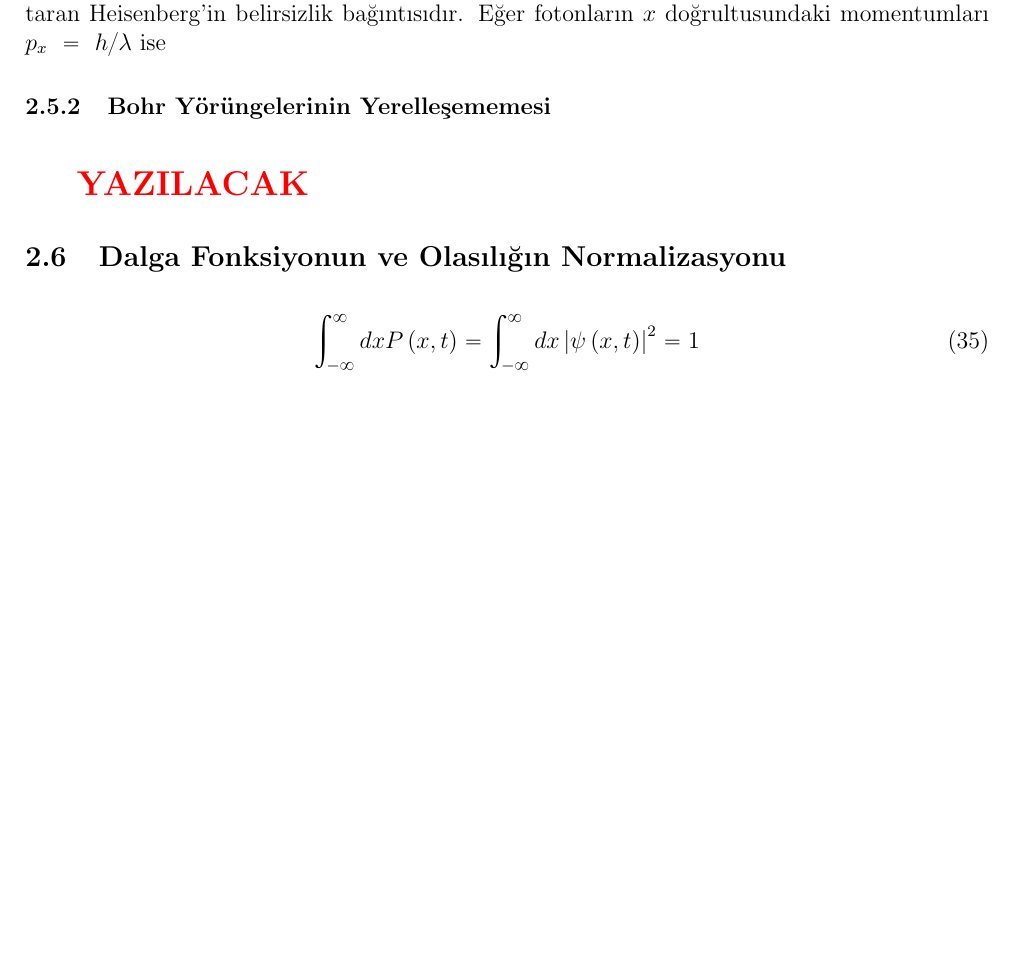
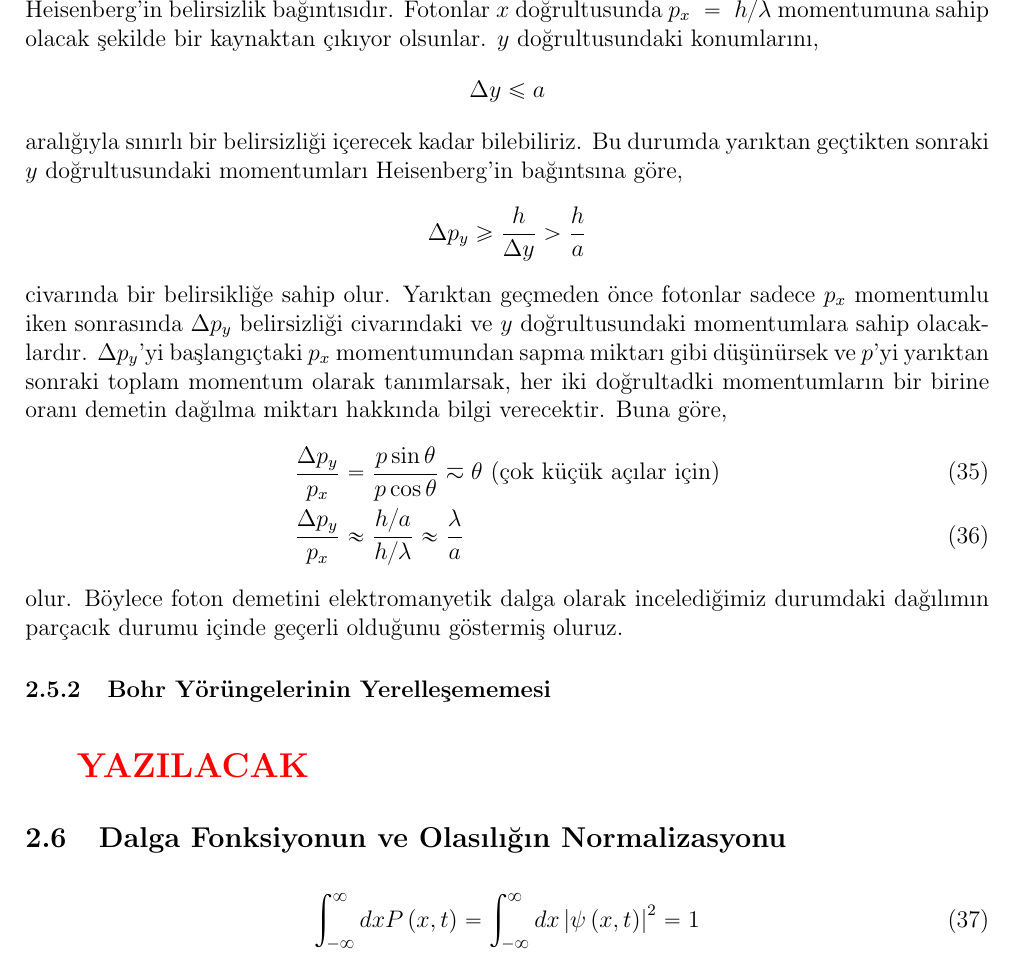
Before and after one commit to mkarakoc/Kuantum_Fizigi, a LaTeX document (dersnotlari/02nciBolum.tex): part of page 12 of 18, cut at the place of the change, the shorter picture padded with empty space. Compiled offline with pdfLaTeX.

Commit message:
2. bölüm güncelleme

```diff
--- a/dersnotlari/02nciBolum.tex
+++ b/dersnotlari/02nciBolum.tex
@@ -476,5 +475,25 @@ ifadesi belirler. Dalga parçacık ikileminin bir sonucu olarak foton demetini a
 
-Burada bir paradoks varmış gibi görünmekle beraber, bizi bu sözde paradokstan kurtaran Heisenberg'in belirsizlik bağıntısıdır. Eğer fotonların $x$ doğrultusundaki momentumları $p_x~=~h/\lambda$ ise
+Burada bir paradoks varmış gibi görünmekle beraber, bizi bu sözde paradokstan kurtaran Heisenberg'in belirsizlik bağıntısıdır. Fotonlar $x$ doğrultusunda $p_x~=~h/\lambda$ momentumuna sahip olacak şekilde bir kaynaktan çıkıyor olsunlar. $y$ doğrultusundaki konumlarını,
+%%
+\begin{equation*}
+\Delta y \leq a
+\end{equation*}
+%%
+aralığıyla sınırlı bir belirsizliği içerecek kadar bilebiliriz. Bu durumda yarıktan geçtikten sonraki $y$ doğrultusundaki momentumları Heisenberg'in bağıntsına göre,
+%%
+\begin{equation*}
+\Delta p_y \geq \frac{h}{\Delta y}>\frac{h}{a}
+\end{equation*}
+%%
+civarında bir belirsikliğe sahip olur. Yarıktan geçmeden önce fotonlar sadece $p_x$ momentumlu iken sonrasında $\Delta p_y$ belirsizliği civarındaki ve $y$ doğrultusundaki momentumlara sahip olacaklardır.
+$\Delta p_y$'yi başlangıçtaki $p_x$ momentumundan sapma miktarı gibi düşünürsek ve $p$'yi yarıktan sonraki toplam momentum olarak tanımlarsak, her iki doğrultadki momentumların bir birine oranı demetin dağılma miktarı hakkında bilgi verecektir. Buna göre,
+%%
+%%
+\begin{align}
+\frac{\Delta p_y}{p_x} &= \frac{p \sin\theta}{p \cos\theta}\eqsim\theta \text{ (çok küçük açılar için)}\\
+\frac{\Delta p_y}{p_x} &\approx \frac { h / a } { h / \lambda } \approx \frac { \lambda } { a }
+\end{align}
+olur. Böylece foton demetini elektromanyetik dalga olarak incelediğimiz durumdaki dağılımın parçacık durumu içinde geçerli olduğunu göstermiş oluruz.
 
 
 \subsubsection{Bohr Yörüngelerinin Yerelleşememesi}
```
Also changed, not shown: dersnotlari/02nciBolum.pdf, dersnotlari/figurler/tek_yarik_deneyi.PNG (deleted), dersnotlari/figurler/tek_yarik_deneyi.eps (added), dersnotlari/figurler/tek_yarik_deneyi.svg (added), dersnotlari/02nciBolum.tex (5 more changed lines).
